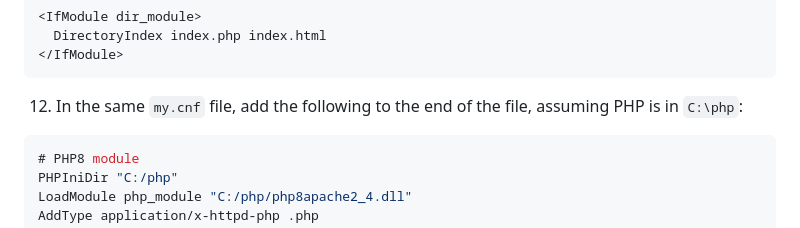
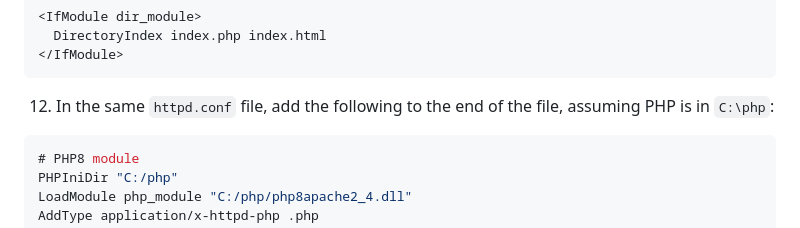
Before and after one commit to code-warrior/examples--principles-of-databases--cs-365--uhart, a Markdown page: installing-apache-mysql-and-php/installing-and-configuring-apache-mysql-and-php-in-windows.md, the part around the change. Drawn GitHub-style.

Commit message:
Again, change “my.cnf” to “httpd.conf”

````diff
--- a/installing-apache-mysql-and-php/installing-and-configuring-apache-mysql-and-php-in-windows.md
+++ b/installing-apache-mysql-and-php/installing-and-configuring-apache-mysql-and-php-in-windows.md
@@ -37,7 +37,7 @@ Precede `index.html` with `index.php`, so it looks like:
   DirectoryIndex index.php index.html
 </IfModule>
 ```
-12. In the same `my.cnf` file, add the following to the end of the file, assuming PHP is in `C:\php`:
+12. In the same `httpd.conf` file, add the following to the end of the file, assuming PHP is in `C:\php`:
 ```php
 # PHP8 module
 PHPIniDir "C:/php"
````
